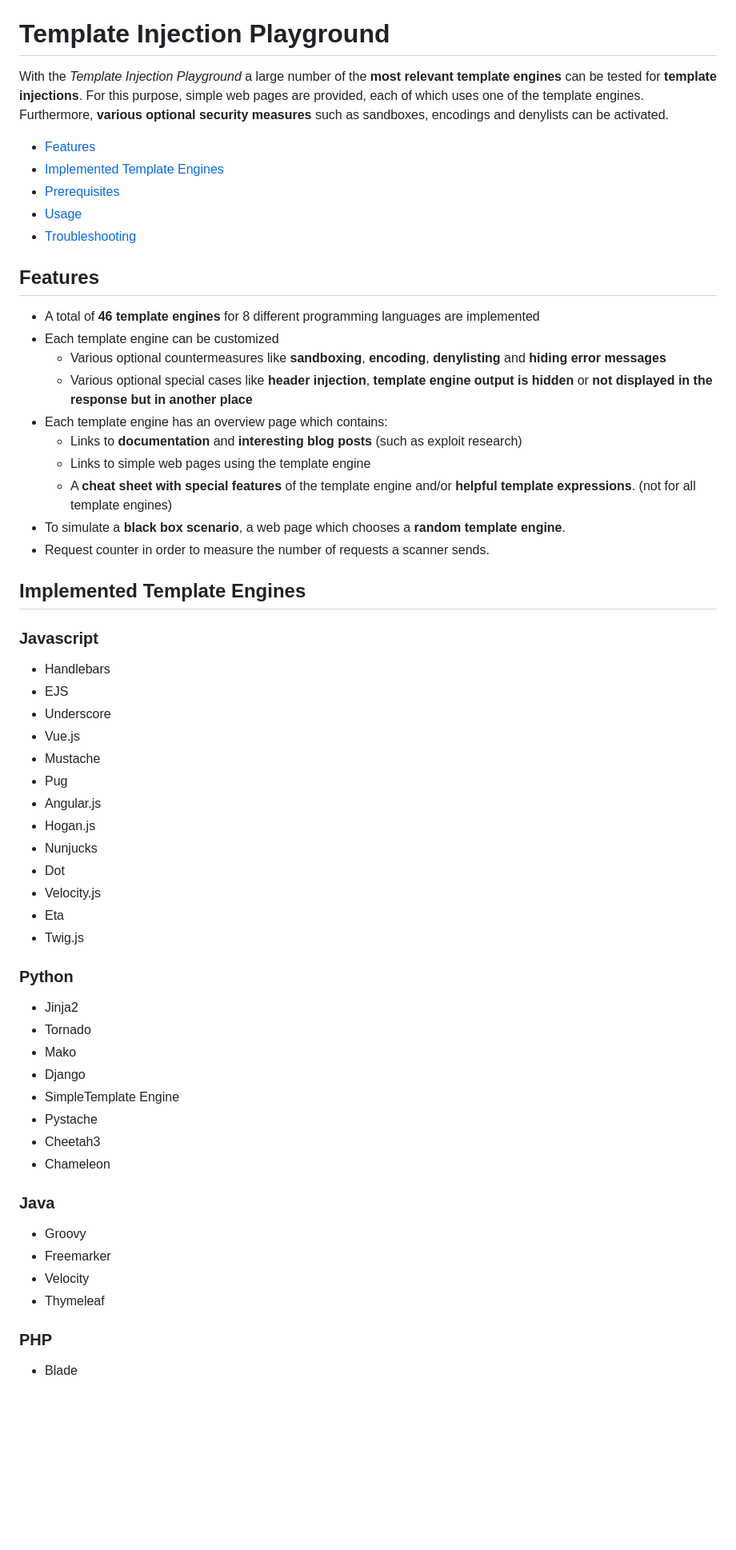
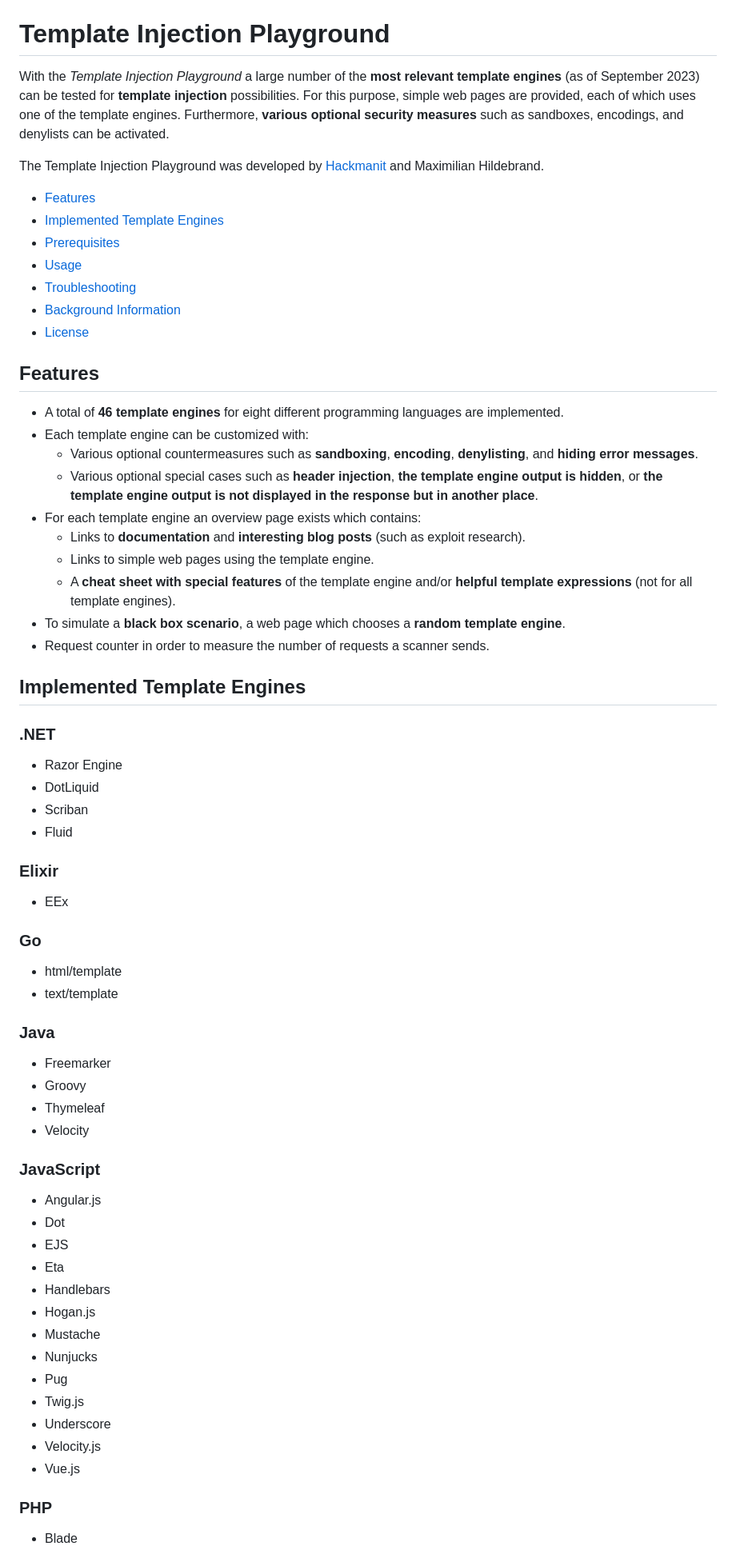
Before and after one commit to Hackmanit/template-injection-playground, a Markdown page: README.md, the part around one of its changes. Shown at 80% size. Rendered like a GitHub page; blank space fills up the shorter version.

```diff
--- a/README.md
+++ b/README.md
@@ -2,54 +2,59 @@
 
 # Template Injection Playground
 
-With the *Template Injection Playground* a large number of the **most relevant template engines** can be tested for **template injections**. For this purpose, simple web pages are provided, each of which uses one of the template engines. Furthermore, **various optional security measures** such as sandboxes, encodings and denylists can be activated.
+With the *Template Injection Playground* a large number of the **most relevant template engines** (as of September 2023) can be tested for **template injection** possibilities. For this purpose, simple web pages are provided, each of which uses one of the template engines. Furthermore, **various optional security measures** such as sandboxes, encodings, and denylists can be activated.
+
+The Template Injection Playground was developed by [Hackmanit](https://hackmanit.de) and Maximilian Hildebrand.
 
 - [Features](#features)
 - [Implemented Template Engines](#implemented-template-engines)
 - [Prerequisites](#prerequisites)
 - [Usage](#usage)
 - [Troubleshooting](#troubleshooting)
+- [Background Information](#background-information)
+- [License](#license)
 
 ## Features
-- A total of **46 template engines** for 8 different programming languages are implemented
-- Each template engine can be customized
-    - Various optional countermeasures like **sandboxing**, **encoding**, **denylisting** and **hiding error messages**
-    - Various optional special cases like **header injection**, **template engine output is hidden** or **not displayed in the response but in another place**
-- Each template engine has an overview page which contains:
-    - Links to **documentation** and **interesting blog posts** (such as exploit research)
-    - Links to simple web pages using the template engine
-    - A **cheat sheet with special features** of the template engine and/or **helpful template expressions**. (not for all template engines)
+- A total of **46 template engines** for eight different programming languages are implemented.
+- Each template engine can be customized with:
+    - Various optional countermeasures such as **sandboxing**, **encoding**, **denylisting**, and **hiding error messages**.
+    - Various optional special cases such as **header injection**, **the template engine output is hidden**, or **the template engine output is not displayed in the response but in another place**.
+- For each template engine an overview page exists which contains:
+    - Links to **documentation** and **interesting blog posts** (such as exploit research).
+    - Links to simple web pages using the template engine.
+    - A **cheat sheet with special features** of the template engine and/or **helpful template expressions** (not for all template engines).
 - To simulate a **black box scenario**, a web page which chooses a **random template engine**.
 - Request counter in order to measure the number of requests a scanner sends.
 
 ## Implemented Template Engines
-### Javascript
+### .NET
+- Razor Engine
+- DotLiquid
+- Scriban
+- Fluid
+### Elixir
+- EEx
+### Go
+- html/template
+- text/template
+### Java
+- Freemarker
+- Groovy
+- Thymeleaf
+- Velocity
+### JavaScript
+- Angular.js
+- Dot
+- EJS
+- Eta
 - Handlebars
-- EJS
+- Hogan.js
+- Mustache
+- Nunjucks
+- Pug
+- Twig.js
 - Underscore
+- Velocity.js
 - Vue.js
-- Mustache
-- Pug
-- Angular.js
-- Hogan.js
-- Nunjucks
-- Dot
-- Velocity.js
-- Eta
-- Twig.js
-### Python
-- Jinja2
-- Tornado
-- Mako
-- Django
-- SimpleTemplate Engine
-- Pystache
-- Cheetah3
-- Chameleon
-### Java
-- Groovy
-- Freemarker
-- Velocity
-- Thymeleaf
 ### PHP
 - Blade
```
Also changed, not shown: other parts of README.md (+37 -23 lines).
